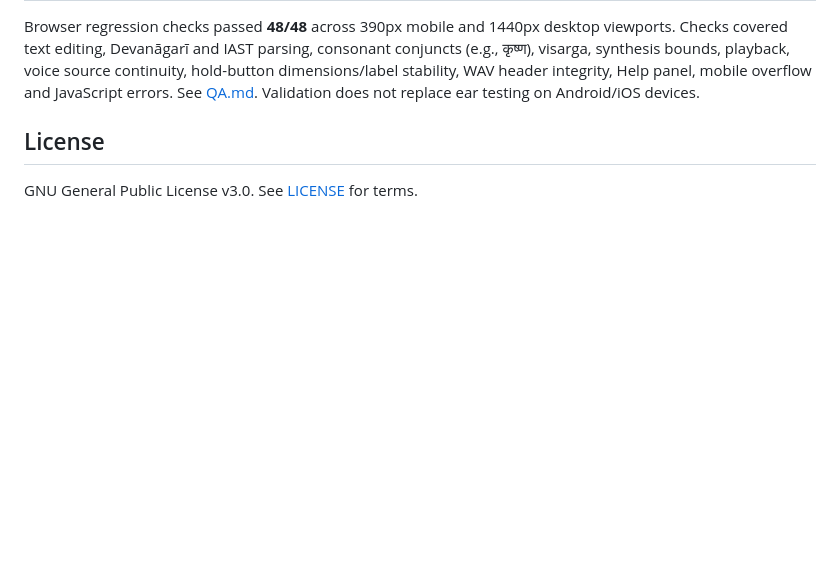
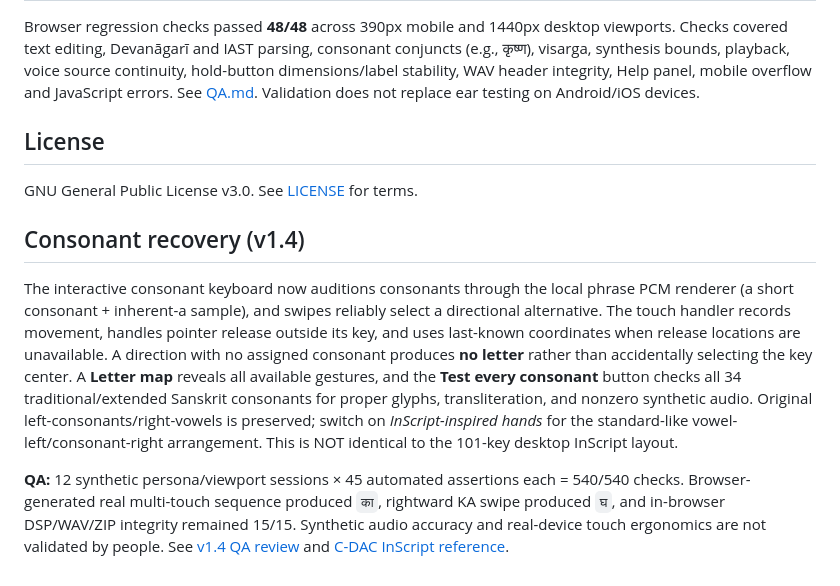
Before and after one commit to Aggredicus/Svara-Lab, a Markdown page: README.md, the part around the change. Rendered like a GitHub page; blank space fills up the shorter version.

Commit message:
docs(v1.4): explain 34 consonant audit and InScript-inspired layout

```diff
--- a/README.md
+++ b/README.md
@@ -38,3 +38,9 @@ Browser regression checks passed **48/48** across 390px mobile and 1440px deskto
 ## License
 
 GNU General Public License v3.0. See [LICENSE](./LICENSE) for terms.
+
+## Consonant recovery (v1.4)
+
+The interactive consonant keyboard now auditions consonants through the local phrase PCM renderer (a short consonant + inherent-a sample), and swipes reliably select a directional alternative. The touch handler records movement, handles pointer release outside its key, and uses last-known coordinates when release locations are unavailable. A direction with no assigned consonant produces **no letter** rather than accidentally selecting the key center. A **Letter map** reveals all available gestures, and the **Test every consonant** button checks all 34 traditional/extended Sanskrit consonants for proper glyphs, transliteration, and nonzero synthetic audio. Original left-consonants/right-vowels is preserved; switch on *InScript-inspired hands* for the standard-like vowel-left/consonant-right arrangement. This is NOT identical to the 101-key desktop InScript layout.
+
+**QA:** 12 synthetic persona/viewport sessions × 45 automated assertions each = 540/540 checks. Browser-generated real multi-touch sequence produced `का`, rightward KA swipe produced `घ`, and in-browser DSP/WAV/ZIP integrity remained 15/15. Synthetic audio accuracy and real-device touch ergonomics are not validated by people. See [v1.4 QA review](./qa/2026-10-26/CONSONANT_AUDIT_v1.4.md) and [C-DAC InScript reference](https://cdac.gov.in/index.aspx?id=print_page&print=mc_s_inscript).
```
